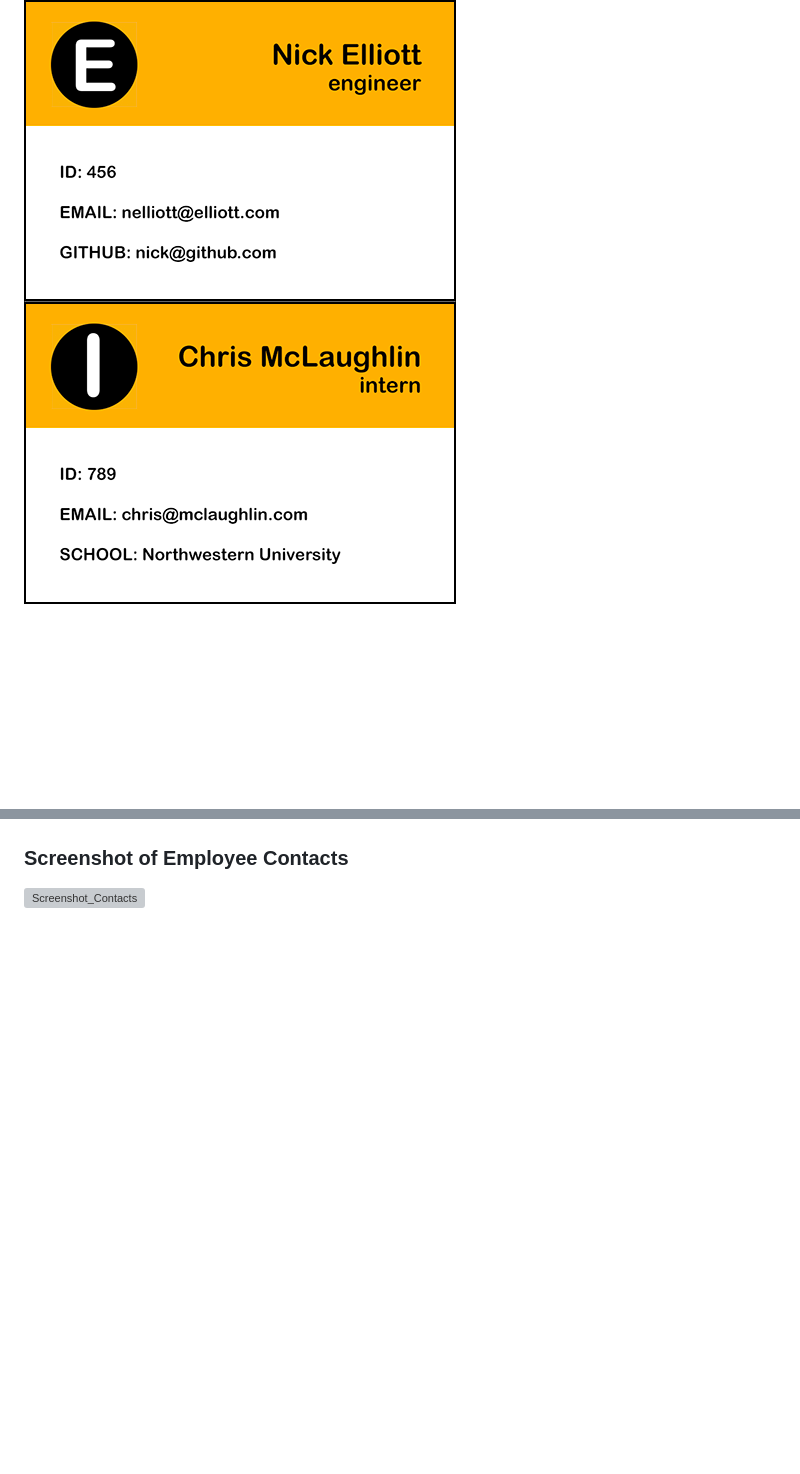
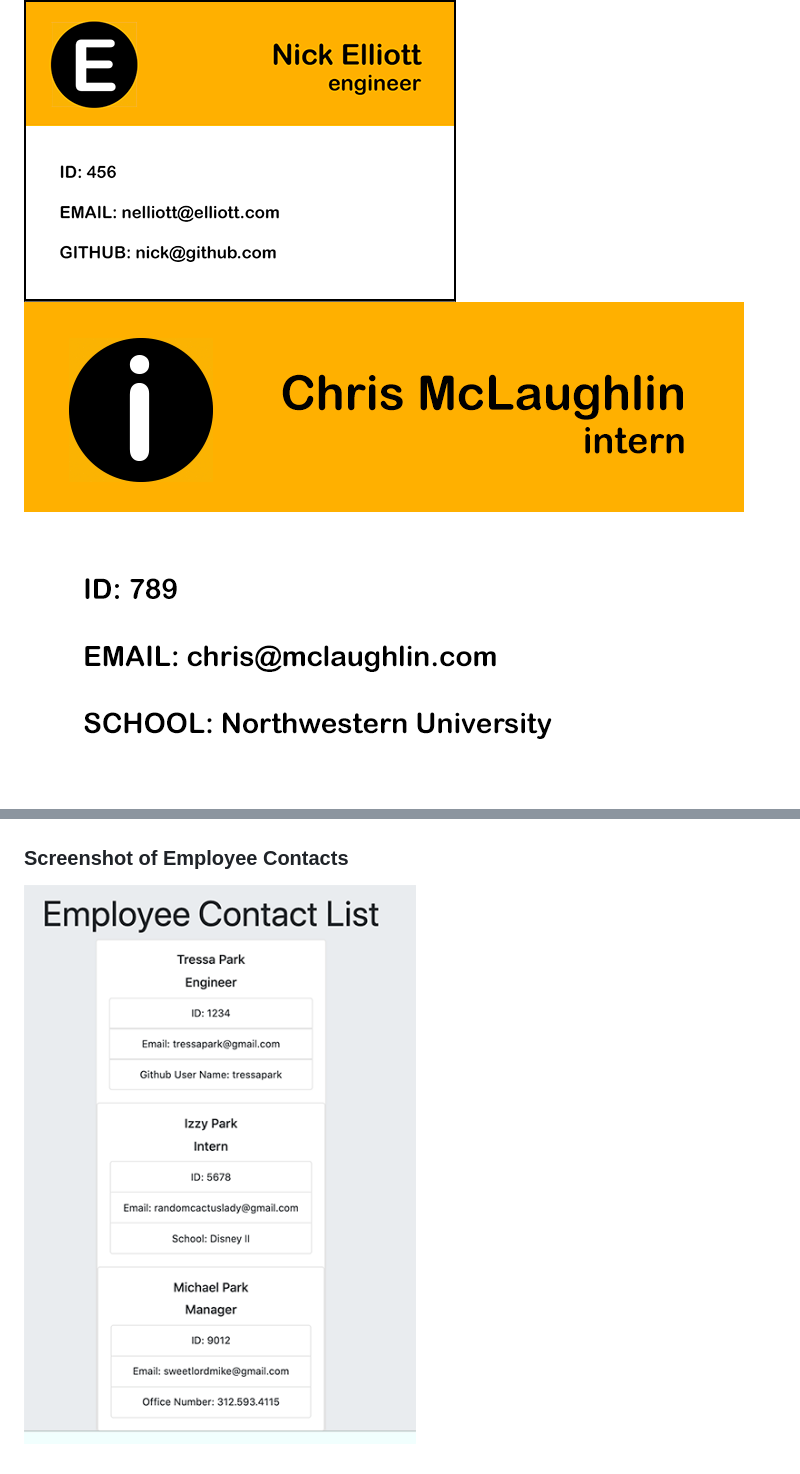
Before and after one commit to TressaPark/10-Team-Profile-Generator, a Markdown page: README.md, 2 parts joined by grey strips. Drawn GitHub-style; pictures changed too: Assets/images/PNG/Employee_Screenshot.png (added), Assets/images/PNG/intern_card.png; blank space fills up the shorter version; grey boxes are pictures that could not be loaded.

Commit message:
graphics for README

```diff
--- a/README.md
+++ b/README.md
@@ -30,4 +30,4 @@
 ![Screenshot_User](Assets/images/PNG/Input_Screenshot.png)
 
 ### Screenshot of Employee Contacts
-![Screenshot_Contacts](XXXXXX)
+![Screenshot_Contacts](Assets/images/PNG/Employee_Screenshot.png)
```
Also changed, not shown: Assets/images/PNG/intern card.png (deleted).
